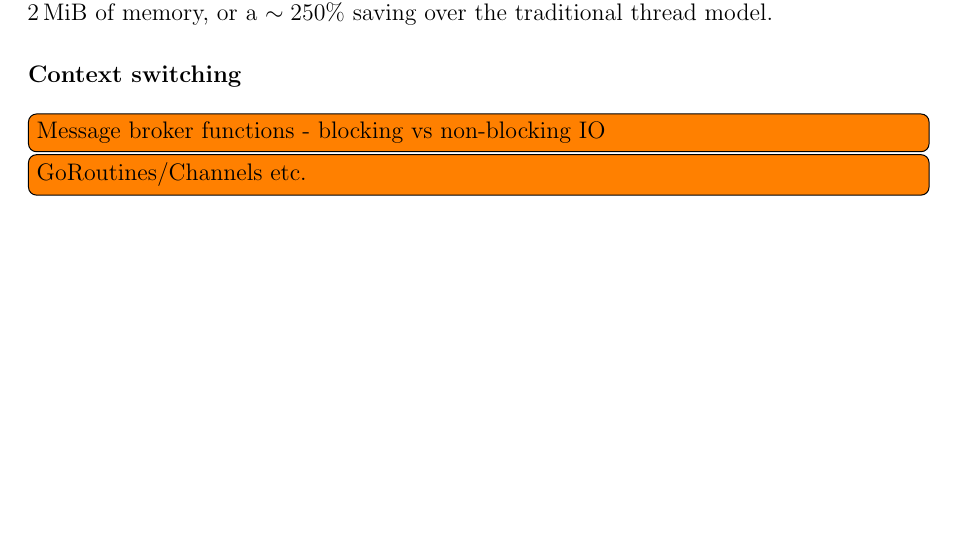
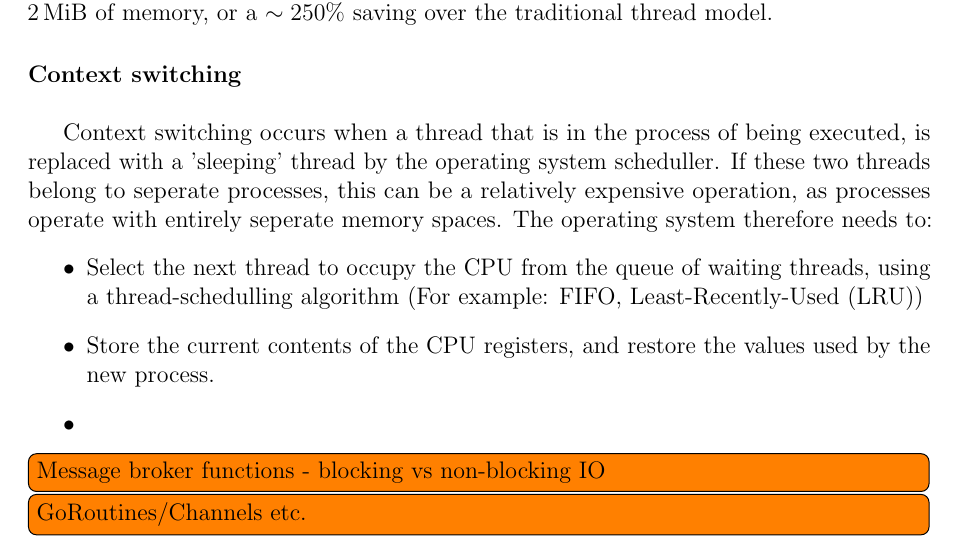
Before and after one commit to FireEater64/bsc-third-year-project-report, a LaTeX thesis (report.tex, which reads background.tex): part of page 17 of 32, cut so that both start at the same text. Compiled offline with pdfLaTeX.

Commit message:
Start context switching section

```diff
--- a/background.tex
+++ b/background.tex
@@ -435,6 +435,20 @@ thread model.
 
 \paragraph{Context switching} \mbox{}\\
 
+Context switching occurs when a thread that is in the process of being executed,
+is replaced with a 'sleeping' thread by the operating system scheduller. If
+these two threads belong to seperate processes, this can be a relatively
+expensive operation, as processes operate with entirely seperate memory spaces.
+The operating system therefore needs to:
+\begin{itemize}
+  \item Select the next thread to occupy the CPU from the queue of waiting
+  threads, using a thread-schedulling algorithm (For example: \gls{fifo},
+  \gls{lru})
+  \item Store the current contents of the CPU registers, and restore the values
+  used by the new process.
+  \item
+\end{itemize}
+
 \todo[inline]{Message broker functions - blocking vs non-blocking IO}
 
 \todo[inline]{GoRoutines/Channels etc.}
```
Also changed, not shown: acronyms.tex (+1 -0 lines).
